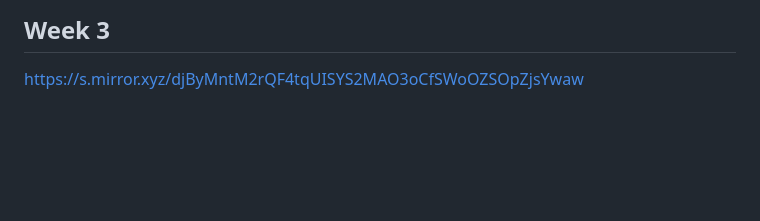
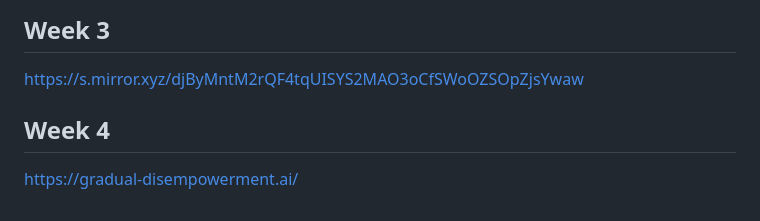
Before and after one commit to nickmvincent/cmpt419_spring2025, a Markdown page: readings/latebreakinglinks.md, the part around the change. Drawn GitHub-style; blank space fills up the shorter version.

```diff
--- a/readings/latebreakinglinks.md
+++ b/readings/latebreakinglinks.md
@@ -102,3 +102,7 @@ Some recent policy-related docs: OpenAI's economic blueprint: https://openai.com
 ## Week 3
 
 https://s.mirror.xyz/djByMntM2rQF4tqUISYS2MAO3oCfSWoOZSOpZjsYwaw
+
+## Week 4
+
+https://gradual-disempowerment.ai/
```
Also changed, not shown: slides_src/week05-day01-DRAFT.md (+126 -18 lines).
